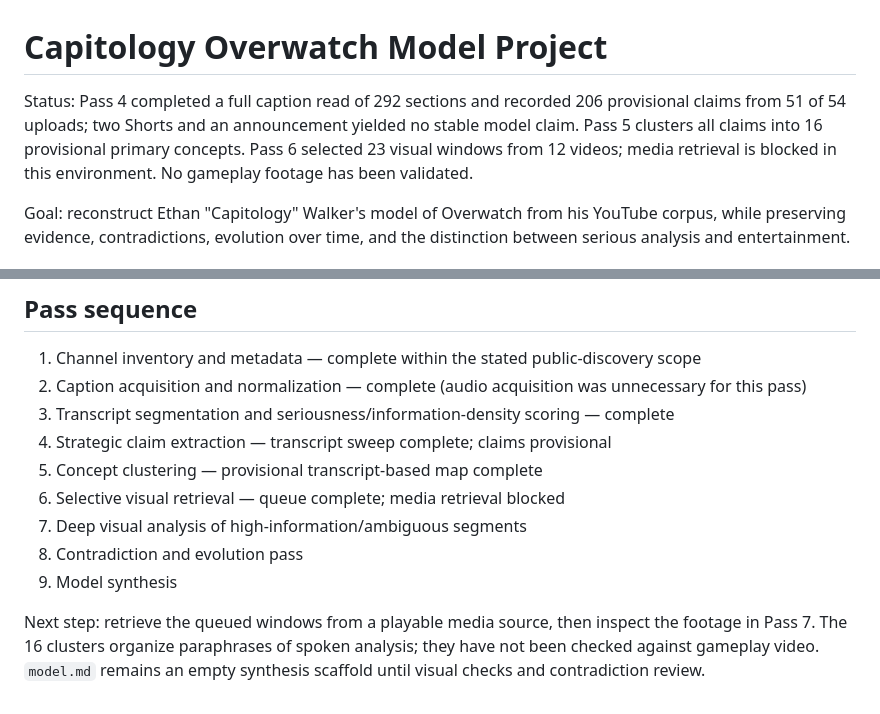
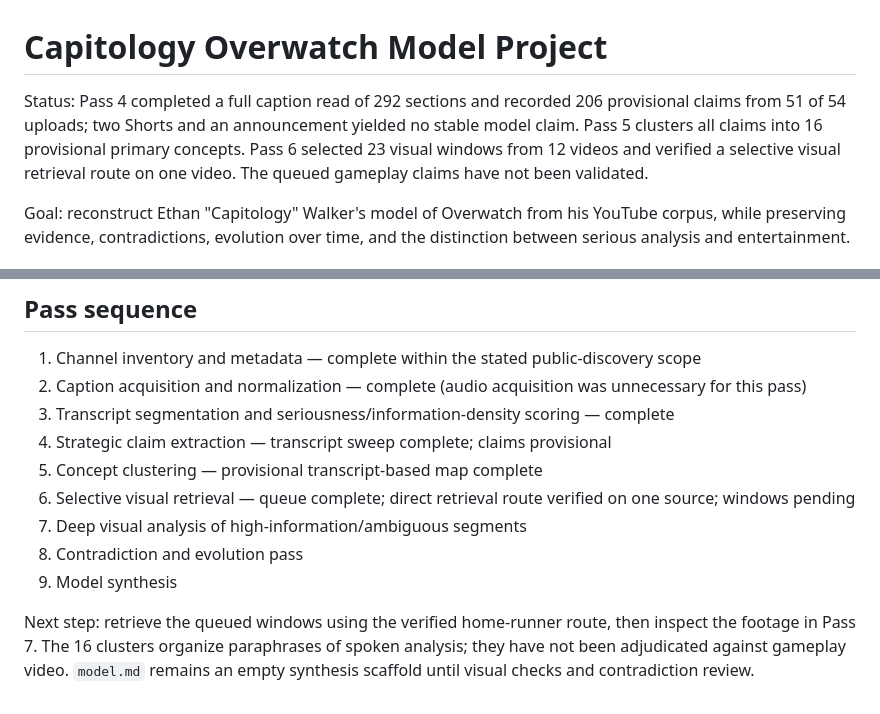
Before and after one commit to notethanwalker/youtube-observation, a Markdown page: research/capitology-model/README.md, 2 parts joined by grey strips. Rendered like a GitHub page.

Commit message:
Document verified selective visual retrieval route

```diff
--- a/research/capitology-model/README.md
+++ b/research/capitology-model/README.md
@@ -1,6 +1,6 @@
 # Capitology Overwatch Model Project
 
-Status: Pass 4 completed a full caption read of 292 sections and recorded 206 provisional claims from 51 of 54 uploads; two Shorts and an announcement yielded no stable model claim. Pass 5 clusters all claims into 16 provisional primary concepts. Pass 6 selected 23 visual windows from 12 videos; media retrieval is blocked in this environment. No gameplay footage has been validated.
+Status: Pass 4 completed a full caption read of 292 sections and recorded 206 provisional claims from 51 of 54 uploads; two Shorts and an announcement yielded no stable model claim. Pass 5 clusters all claims into 16 provisional primary concepts. Pass 6 selected 23 visual windows from 12 videos and verified a selective visual retrieval route on one video. The queued gameplay claims have not been validated.
 
 Goal: reconstruct Ethan "Capitology" Walker's model of Overwatch from his YouTube corpus, while preserving evidence, contradictions, evolution over time, and the distinction between serious analysis and entertainment.
 
@@ -48,9 +48,9 @@ No known entry is confirmed private or deleted. This does not establish that the
 3. Transcript segmentation and seriousness/information-density scoring — complete
 4. Strategic claim extraction — transcript sweep complete; claims provisional
 5. Concept clustering — provisional transcript-based map complete
-6. Selective visual retrieval — queue complete; media retrieval blocked
+6. Selective visual retrieval — queue complete; direct retrieval route verified on one source; windows pending
 7. Deep visual analysis of high-information/ambiguous segments
 8. Contradiction and evolution pass
 9. Model synthesis
 
-Next step: retrieve the queued windows from a playable media source, then inspect the footage in Pass 7. The 16 clusters organize paraphrases of spoken analysis; they have not been checked against gameplay video. `model.md` remains an empty synthesis scaffold until visual checks and contradiction review.
+Next step: retrieve the queued windows using the verified home-runner route, then inspect the footage in Pass 7. The 16 clusters organize paraphrases of spoken analysis; they have not been adjudicated against gameplay video. `model.md` remains an empty synthesis scaffold until visual checks and contradiction review.
```
Also changed, not shown: research/capitology-model/PASS06_VISUAL_RETRIEVAL_REPORT.md (+6 -4 lines).
